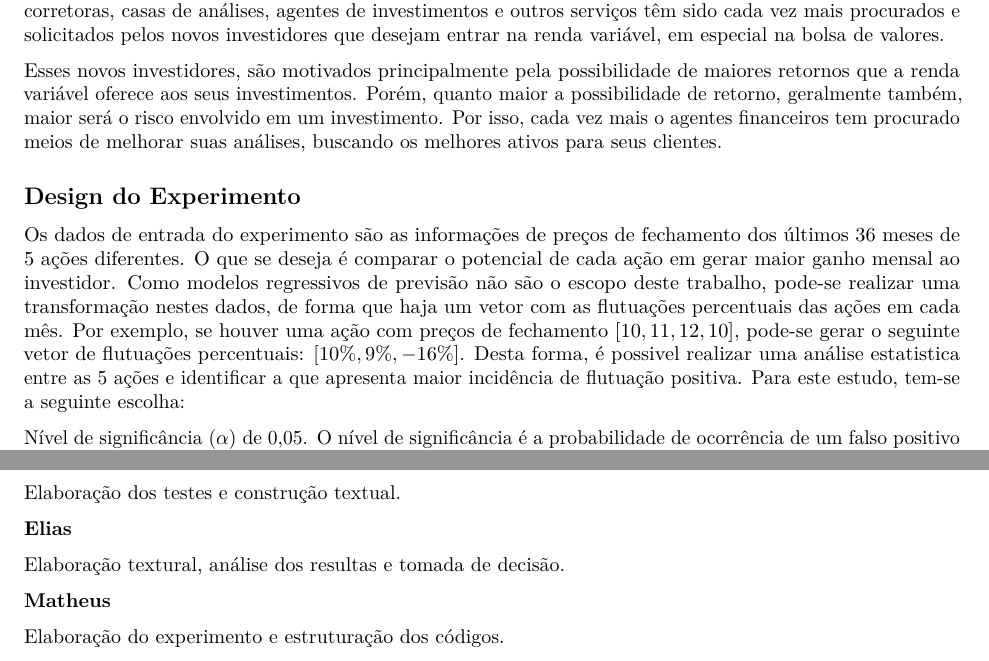
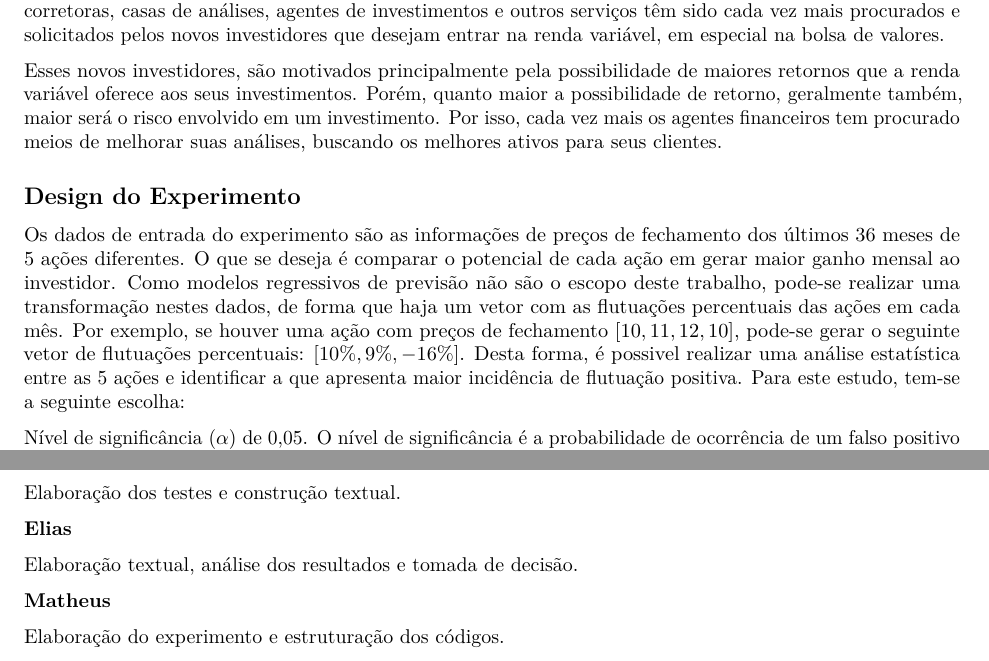
Before and after one commit to matheusbitaraes/PlanejamentoEAnaliseDeExperimentos, an R Markdown document (EstudoCaso02/estudoCaso02.Rmd): two parts of pages 1 and 11 of 11, joined at a grey line, cut so that both start at the same text. Rendered offline with R 4.5, knitr and Pandoc, then LaTeX, with nearby package versions.

Commit message:
Update estudoCaso02.Rmd

```diff
--- a/EstudoCaso02/estudoCaso02.Rmd
+++ b/EstudoCaso02/estudoCaso02.Rmd
@@ -37,13 +37,13 @@ Nos últimos anos, o mercado financeiro no Brasil tem ganhado bastante destaque.
 
 Esse cenário tem impulsionado o setor financeiro de uma forma como nunca tinha sido vista no país. Com isso, corretoras, casas de análises, agentes de investimentos e outros serviços têm sido cada vez mais procurados e solicitados pelos novos investidores que desejam entrar na renda variável, em especial na bolsa de valores.
 
-Esses novos investidores, são motivados principalmente pela possibilidade de maiores retornos que a renda variável oferece  aos seus investimentos. Porém, quanto maior a possibilidade de retorno, geralmente também, maior será o risco envolvido em um investimento. Por isso, cada vez mais o agentes financeiros tem procurado meios de melhorar suas análises, buscando os melhores ativos para seus clientes.
+Esses novos investidores, são motivados principalmente pela possibilidade de maiores retornos que a renda variável oferece  aos seus investimentos. Porém, quanto maior a possibilidade de retorno, geralmente também, maior será o risco envolvido em um investimento. Por isso, cada vez mais os agentes financeiros tem procurado meios de melhorar suas análises, buscando os melhores ativos para seus clientes.
 
 ## Design do Experimento
 
 Os dados de entrada do experimento são as informações de preços de fechamento dos últimos 36 meses de 5 ações diferentes.
 O que se deseja é comparar o potencial de cada ação em gerar maior ganho mensal ao investidor. Como modelos regressivos de previsão não são o escopo deste trabalho, pode-se realizar uma transformação nestes dados, de forma que haja um vetor com as flutuações percentuais das ações em cada mês. Por exemplo, se houver uma ação com preços de fechamento $[10, 11, 12, 10]$, pode-se gerar o seguinte vetor de flutuações percentuais: $[10\%, 9\%, -16\%]$.
-Desta forma, é possivel realizar uma análise estatistica entre as 5 ações e identificar a que apresenta maior incidência de flutuação positiva.
+Desta forma, é possivel realizar uma análise estatística entre as 5 ações e identificar a que apresenta maior incidência de flutuação positiva.
 Para este estudo, tem-se a seguinte escolha:
 
 Nível de significância ($\alpha$) de 0,05. O nível de significância é a probabilidade de ocorrência de um falso positivo em qualquer procedimento de teste de hipótese \cite{NotasdeAula}.
@@ -296,7 +296,7 @@ Elaboração dos testes e construção textual.
 
 **Elias**
 
-Elaboração textural, análise dos resultas e tomada de decisão.
+Elaboração textual, análise dos resultados e tomada de decisão.
 
 **Matheus**
 
```
